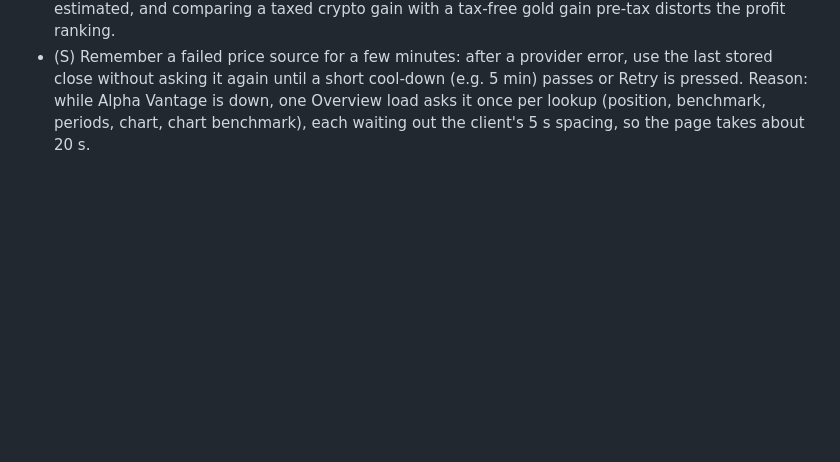
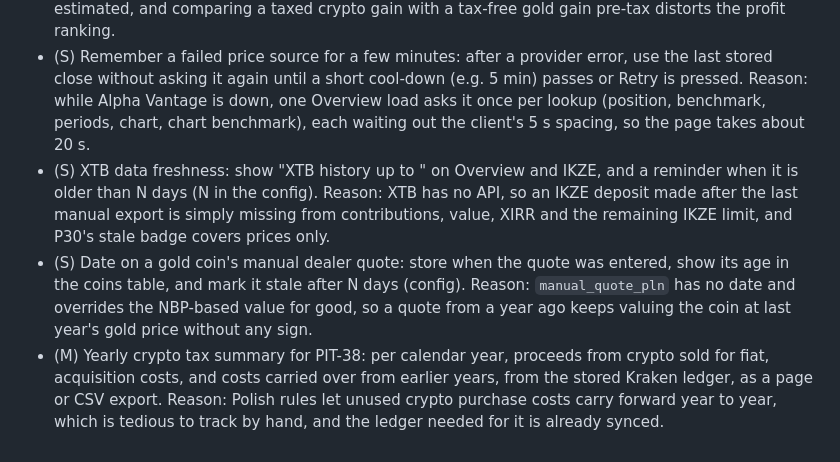
Before and after one commit to Un1que11/investment-portfolio, a Markdown page: BACKLOG.md, the part around the change. Drawn GitHub-style; blank space fills up the shorter version.

Commit message:
Propose backlog ideas for 2026-10-20
Add three ideas: XTB data freshness, a date on manual gold quotes, and a
yearly crypto tax summary for PIT-38.

```diff
--- a/BACKLOG.md
+++ b/BACKLOG.md
@@ -55,3 +55,6 @@
 - (M) Fixture demo database and screenshot script: a command that builds an anonymised demo DB from committed fixtures (ledger, recorded prices and FX, no network) and a script that renders every page in light, dark and phone width with headless Chromium into `docs/screenshots/`. Reason: CLAUDE.md requires fixture-based light/dark screenshots in every UI PR, and P21–P24, P29 and P30 are all still ahead, so one shared, repeatable setup beats each PR improvising its own.
 - (M) After-tax liquidation value: per asset and in total, an estimate of what selling today would leave after tax, with rates in the config (crypto gains outside a wrapper under PIT-38, IKZE payout taxed as a lump sum, physical gold tax-free when sold more than 6 months after the end of the month of purchase), shown next to the pre-tax figures. Reason: `ikze.rs` already notes the payout tax is not estimated, and comparing a taxed crypto gain with a tax-free gold gain pre-tax distorts the profit ranking.
 - (S) Remember a failed price source for a few minutes: after a provider error, use the last stored close without asking it again until a short cool-down (e.g. 5 min) passes or Retry is pressed. Reason: while Alpha Vantage is down, one Overview load asks it once per lookup (position, benchmark, periods, chart, chart benchmark), each waiting out the client's 5 s spacing, so the page takes about 20 s.
+- (S) XTB data freshness: show "XTB history up to <date of the latest imported operation>" on Overview and IKZE, and a reminder when it is older than N days (N in the config). Reason: XTB has no API, so an IKZE deposit made after the last manual export is simply missing from contributions, value, XIRR and the remaining IKZE limit, and P30's stale badge covers prices only.
+- (S) Date on a gold coin's manual dealer quote: store when the quote was entered, show its age in the coins table, and mark it stale after N days (config). Reason: `manual_quote_pln` has no date and overrides the NBP-based value for good, so a quote from a year ago keeps valuing the coin at last year's gold price without any sign.
+- (M) Yearly crypto tax summary for PIT-38: per calendar year, proceeds from crypto sold for fiat, acquisition costs, and costs carried over from earlier years, from the stored Kraken ledger, as a page or CSV export. Reason: Polish rules let unused crypto purchase costs carry forward year to year, which is tedious to track by hand, and the ledger needed for it is already synced.
```
